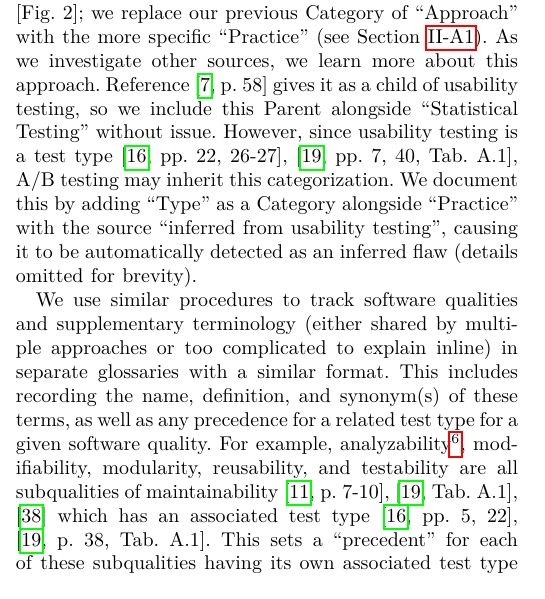
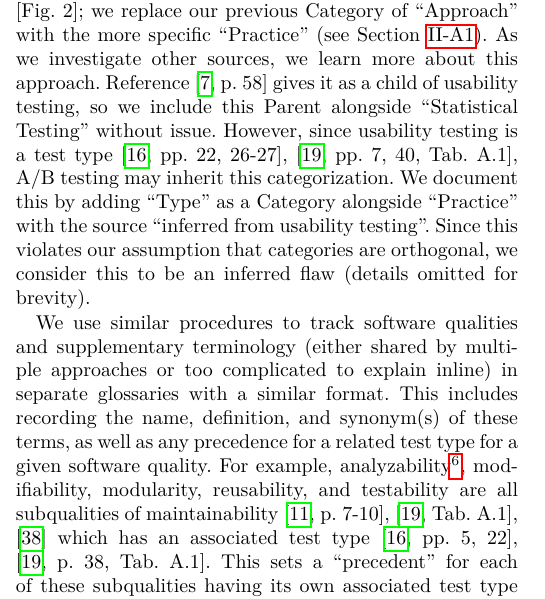
Before and after one commit to samm82/TestingTesting, a LaTeX paper (paper.tex, which reads chapters/03_methodology.tex): part of one column of page 8 of 24, cut so that both start at the same text. The pictures show the PDF file paper.pdf that the author committed with the source.

Commit message:
Improve reference to assumption of category orthogonality

```diff
--- a/chapters/03_methodology.tex
+++ b/chapters/03_methodology.tex
@@ -208,8 +208,9 @@ since usability testing is a test type \ifnotpaper
     implied by its quality; \citealp[p.~53]{Firesmith2015})\else
     \cite[pp.~22, 26\=/27]{IEEE2022}, \cite[pp.~7, 40, Tab.~A.1]{IEEE2021}\fi,
 A/B testing may inherit this categorization. We document this by adding
-``Type'' as a Category alongside ``Practice'' with the source
-``inferred from usability testing'', causing it to be automatically detected as
+``Type'' as a Category alongside ``Practice'' with the source ``inferred from
+usability testing''. Since this violates our assumption that categories are
+orthogonal\ifnotpaper\ (see \Cref{orth-approach})\fi, we consider this to be
 an inferred flaw\ifnotpaper, defined in \Cref{infers} and documented later in
 \Cref{auto-flaw-analysis,tab:infMultiCats}\else\ (details omitted for brevity)\fi.
 
```
Also changed, not shown: paper.pdf, thesis.pdf.
